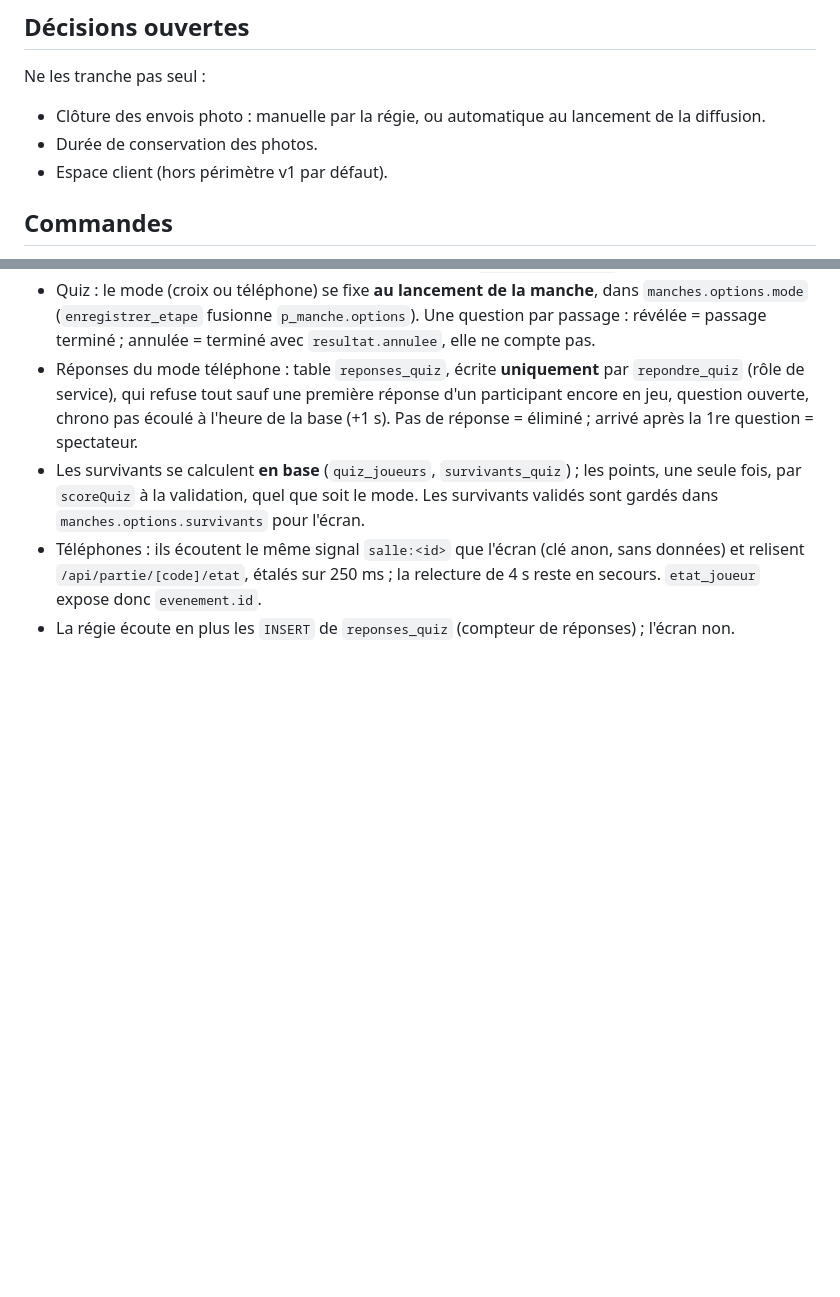
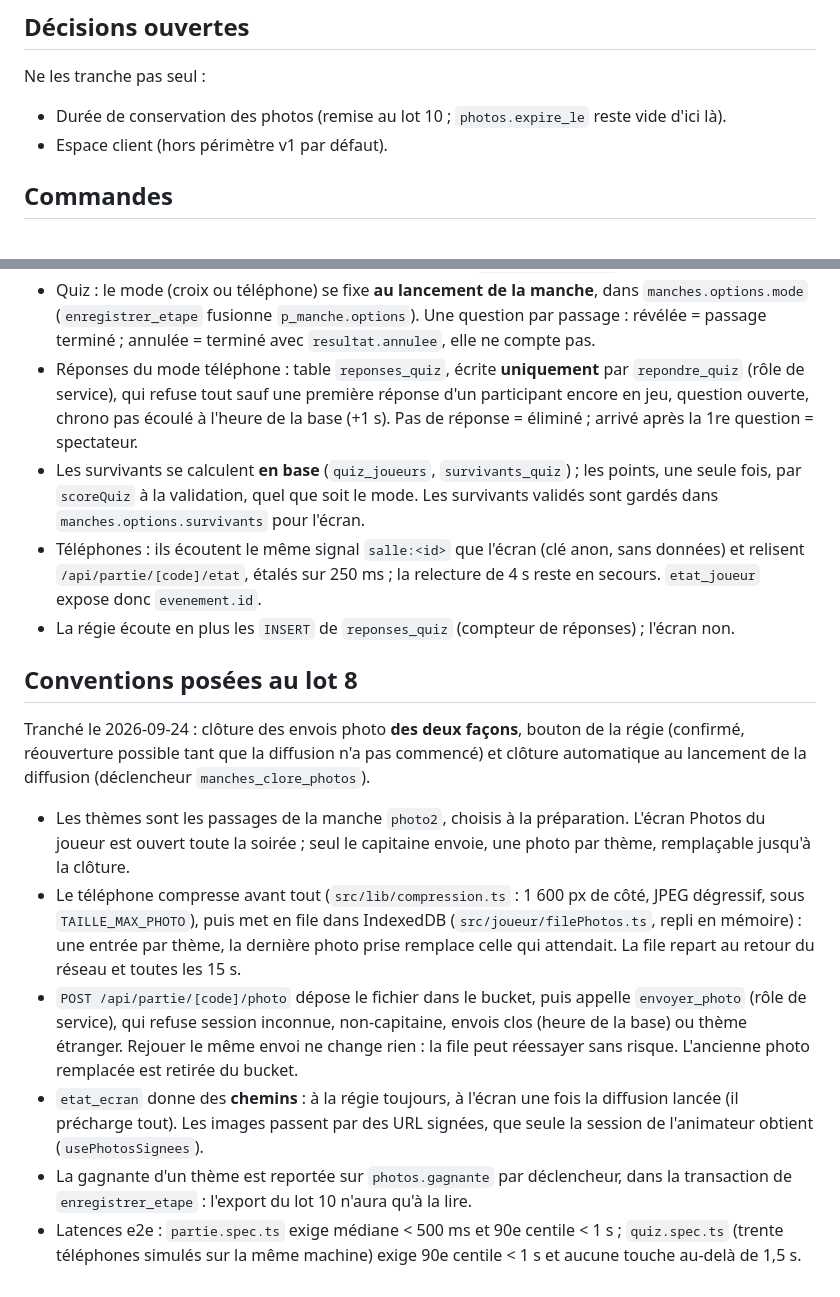
Before and after one commit to darvinho93-boop/TeamUp, a Markdown page: CLAUDE.md, 2 parts joined by grey strips. GitHub-like rendering; blank space fills up the shorter version.

Commit message:
docs: conventions du lot 8, clôture photo tranchée, lot clos
Co-Authored-By: Claude Opus 5.5 <noreply@anthropic.com>

```diff
--- a/CLAUDE.md
+++ b/CLAUDE.md
@@ -72,8 +72,7 @@ Lis-les avant de concevoir quoi que ce soit. En cas de contradiction, l'ordre ci
 
 Ne les tranche pas seul :
 
-- Clôture des envois photo : manuelle par la régie, ou automatique au lancement de la diffusion.
-- Durée de conservation des photos.
+- Durée de conservation des photos (remise au lot 10 ; `photos.expire_le` reste vide d'ici là).
 - Espace client (hors périmètre v1 par défaut).
 
 ## Commandes
@@ -215,3 +214,29 @@ mime **sans plafond** dans l'app (la composer revient à l'animateur).
   relisent `/api/partie/[code]/etat`, étalés sur 250 ms ; la relecture de 4 s reste en secours.
   `etat_joueur` expose donc `evenement.id`.
 - La régie écoute en plus les `INSERT` de `reponses_quiz` (compteur de réponses) ; l'écran non.
+
+## Conventions posées au lot 8
+
+Tranché le 2026-09-24 : clôture des envois photo **des deux façons**, bouton de la régie
+(confirmé, réouverture possible tant que la diffusion n'a pas commencé) et clôture automatique
+au lancement de la diffusion (déclencheur `manches_clore_photos`).
+
+- Les thèmes sont les passages de la manche `photo2`, choisis à la préparation. L'écran Photos
+  du joueur est ouvert toute la soirée ; seul le capitaine envoie, une photo par thème,
+  remplaçable jusqu'à la clôture.
+- Le téléphone compresse avant tout (`src/lib/compression.ts` : 1 600 px de côté, JPEG
+  dégressif, sous `TAILLE_MAX_PHOTO`), puis met en file dans IndexedDB (`src/joueur/filePhotos.ts`,
+  repli en mémoire) : une entrée par thème, la dernière photo prise remplace celle qui attendait.
+  La file repart au retour du réseau et toutes les 15 s.
+- `POST /api/partie/[code]/photo` dépose le fichier dans le bucket, puis appelle
+  `envoyer_photo` (rôle de service), qui refuse session inconnue, non-capitaine, envois clos
+  (heure de la base) ou thème étranger. Rejouer le même envoi ne change rien : la file peut
+  réessayer sans risque. L'ancienne photo remplacée est retirée du bucket.
+- `etat_ecran` donne des **chemins** : à la régie toujours, à l'écran une fois la diffusion
+  lancée (il précharge tout). Les images passent par des URL signées, que seule la session
+  de l'animateur obtient (`usePhotosSignees`).
+- La gagnante d'un thème est reportée sur `photos.gagnante` par déclencheur, dans la
+  transaction de `enregistrer_etape` : l'export du lot 10 n'aura qu'à la lire.
+- Latences e2e : `partie.spec.ts` exige médiane < 500 ms et 90e centile < 1 s ;
+  `quiz.spec.ts` (trente téléphones simulés sur la même machine) exige 90e centile < 1 s et
+  aucune touche au-delà de 1,5 s.
```
Also changed, not shown: docs/lots.md (+2 -1 lines).
